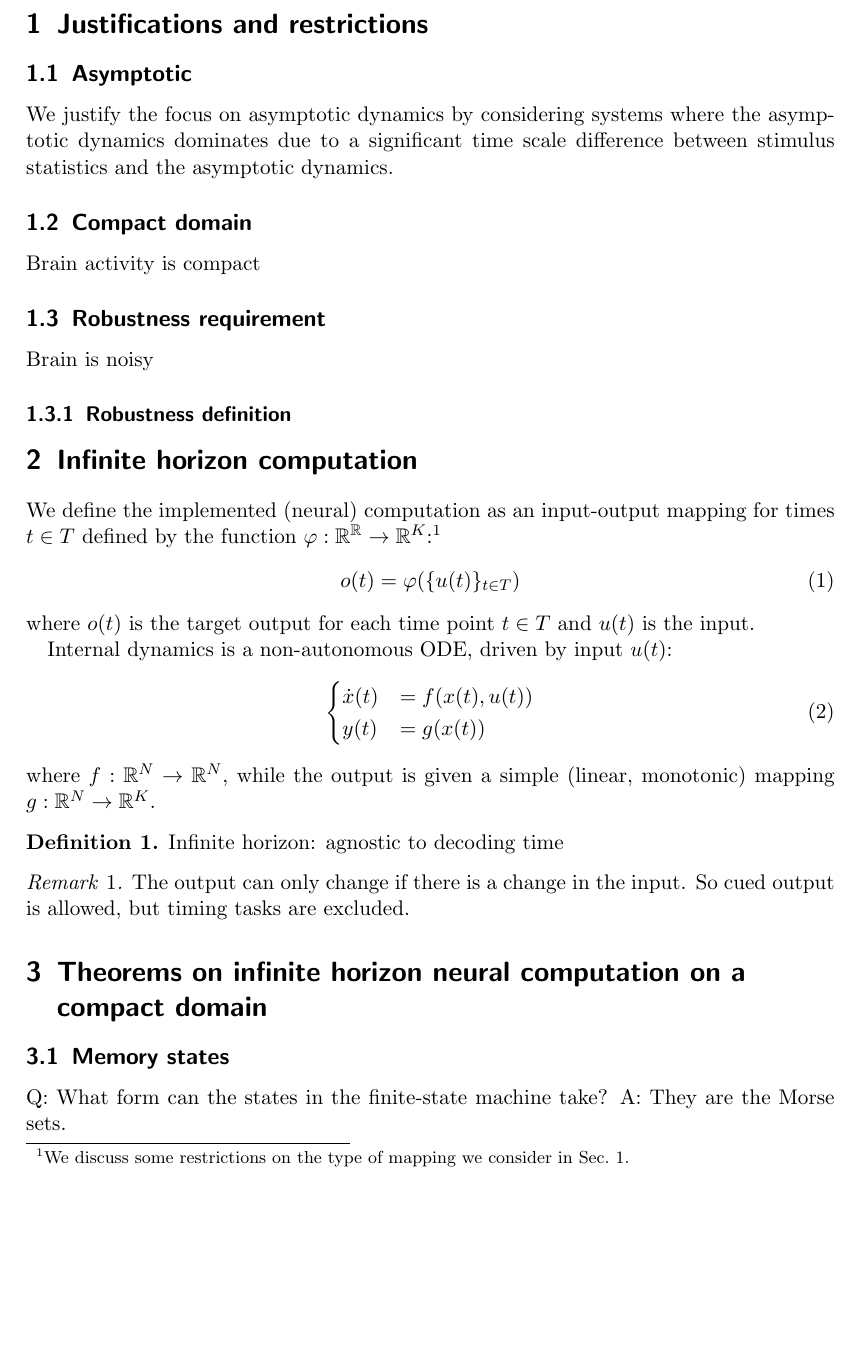
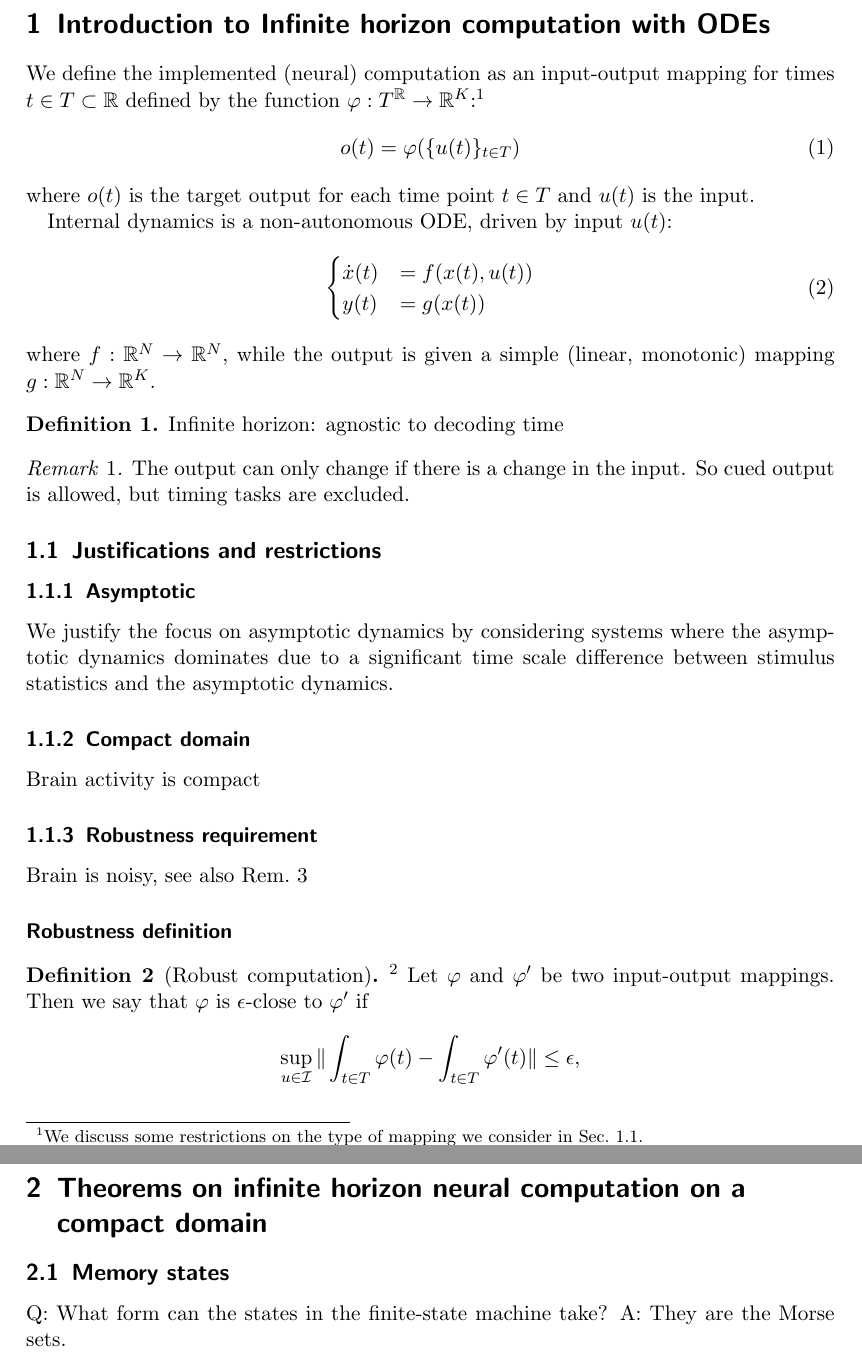
Before and after one commit to Asagodi/topological_diversity, a LaTeX document (neucomptheo/inhoco.tex): part of page 2 of 5 before the commit and two parts of pages 2 and 3 of 5 after it, the two joined at a grey line, cut at the place of the change, the shorter picture padded with empty space. Compiled offline with pdfLaTeX.

Commit message:
adding def robust compu

```diff
--- a/neucomptheo/inhoco.tex
+++ b/neucomptheo/inhoco.tex
@@ -54,22 +54,11 @@ This document presents a comprehensive framework for characterizing and describi
 Additionally, we describe the syntax of neural computation, providing insights into input-driven dynamics under diverse modeling conditions.
 
 \newpage
-\section{Justifications and restrictions}\label{sec:jar}
-\subsection{Asymptotic}
-We justify the focus on asymptotic dynamics by considering systems where the asymptotic dynamics dominates due to a significant time scale difference between stimulus statistics and the asymptotic dynamics.
-
-\subsection{Compact domain}
-Brain activity is compact
-
-\subsection{Robustness requirement}
-Brain is noisy
-
-\subsubsection{Robustness definition}
 
 
 
-\section{Infinite horizon computation}
-We define the implemented (neural) computation as an input-output mapping for times $t\in T$ defined by the function $\varphi:\reals^\reals\rightarrow\reals^K$:\footnote{We discuss some restrictions on the type of mapping we consider in Sec.~\ref{sec:jar}.}
+\section{Introduction to Infinite horizon computation with ODEs}
+We define the implemented (neural) computation as an input-output mapping for times $t\in T\subset\reals$ defined by the function $\varphi:T^\reals\rightarrow\reals^K$:\footnote{We discuss some restrictions on the type of mapping we consider in Sec.~\ref{sec:jar}.}
 \begin{equation}
 o(t) = \varphi(\{u(t)\}_{t\in T})
 \end{equation}
@@ -93,6 +82,26 @@ Infinite horizon: agnostic to decoding time
 The output can only change if there is a change in the input.
 So cued output is allowed, but timing tasks are excluded.
 \end{remark}
+
+\subsection{Justifications and restrictions}\label{sec:jar}
+\subsubsection{Asymptotic}
+We justify the focus on asymptotic dynamics by considering systems where the asymptotic dynamics dominates due to a significant time scale difference between stimulus statistics and the asymptotic dynamics.
+
+\subsubsection{Compact domain}
+Brain activity is compact
+
+\subsubsection{Robustness requirement}
+Brain is noisy, see also Rem.~\ref{rem:error_noise}
+
+\paragraph{Robustness definition}
+\begin{definition}[Robust computation]\footnote{Based on Definition 2.2.1.in \citep{kuehn2015}}
+ Let $\varphi$ and $\varphi'$ be two input-output mappings.
+  Then we say that $\varphi$ is $\epsilon$-close to $\varphi'$ if
+\begin{align*}
+\sup_{u\in \mathcal{I}}\|\int_{t\in T}\varphi(t) - \int_{t\in T}\varphi'(t)\| & \leq \epsilon,
+\end{align*}
+\end{definition}
+
 
 \section{Theorems on infinite horizon neural computation on a compact domain}\label{sec:theorems}
 
```
Also changed, not shown: neucomptheo/inhoco.tex (4 more changed lines).
